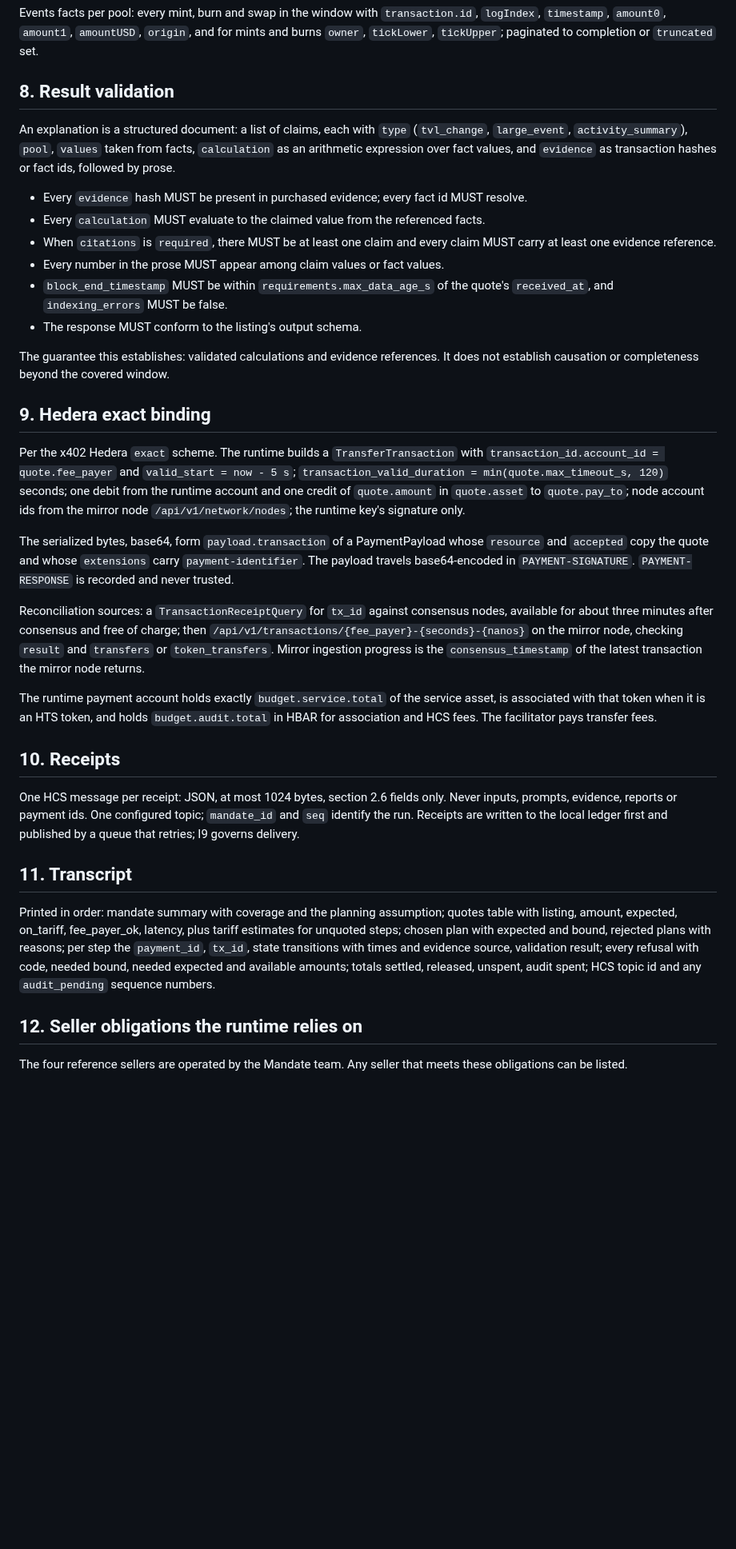
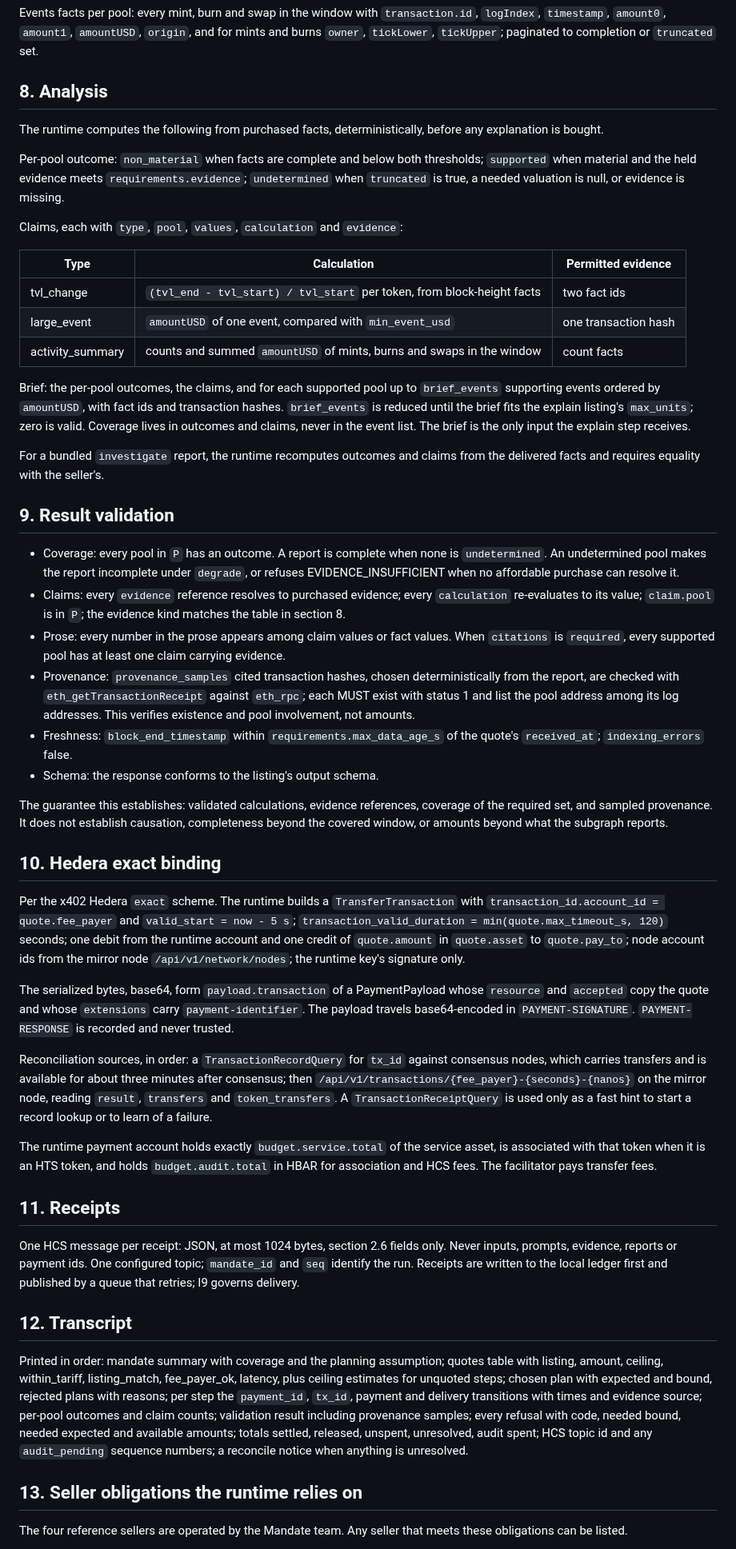
Before and after one commit to mandate-run/mandate, a Markdown page: docs/spec.md, the part around one of its changes. Shown at 80% size. Drawn GitHub-style; blank space fills up the shorter version.

```diff
--- a/docs/spec.md
+++ b/docs/spec.md
@@ -168,38 +190,54 @@ A pool is material when the relative change in either token TVL is at least `inp
 
 Events facts per pool: every mint, burn and swap in the window with `transaction.id`, `logIndex`, `timestamp`, `amount0`, `amount1`, `amountUSD`, `origin`, and for mints and burns `owner`, `tickLower`, `tickUpper`; paginated to completion or `truncated` set.
 
-## 8. Result validation
+## 8. Analysis
 
-An explanation is a structured document: a list of claims, each with `type` (`tvl_change`, `large_event`, `activity_summary`), `pool`, `values` taken from facts, `calculation` as an arithmetic expression over fact values, and `evidence` as transaction hashes or fact ids, followed by prose.
+The runtime computes the following from purchased facts, deterministically, before any explanation is bought.
 
-- Every `evidence` hash MUST be present in purchased evidence; every fact id MUST resolve.
-- Every `calculation` MUST evaluate to the claimed value from the referenced facts.
-- When `citations` is `required`, there MUST be at least one claim and every claim MUST carry at least one evidence reference.
-- Every number in the prose MUST appear among claim values or fact values.
-- `block_end_timestamp` MUST be within `requirements.max_data_age_s` of the quote's `received_at`, and `indexing_errors` MUST be false.
-- The response MUST conform to the listing's output schema.
+Per-pool outcome: `non_material` when facts are complete and below both thresholds; `supported` when material and the held evidence meets `requirements.evidence`; `undetermined` when `truncated` is true, a needed valuation is null, or evidence is missing.
 
-The guarantee this establishes: validated calculations and evidence references. It does not establish causation or completeness beyond the covered window.
+Claims, each with `type`, `pool`, `values`, `calculation` and `evidence`:
 
-## 9. Hedera exact binding
+| Type | Calculation | Permitted evidence |
+|---|---|---|
+| tvl_change | `(tvl_end - tvl_start) / tvl_start` per token, from block-height facts | two fact ids |
+| large_event | `amountUSD` of one event, compared with `min_event_usd` | one transaction hash |
+| activity_summary | counts and summed `amountUSD` of mints, burns and swaps in the window | count facts |
+
+Brief: the per-pool outcomes, the claims, and for each supported pool up to `brief_events` supporting events ordered by `amountUSD`, with fact ids and transaction hashes. `brief_events` is reduced until the brief fits the explain listing's `max_units`; zero is valid. Coverage lives in outcomes and claims, never in the event list. The brief is the only input the explain step receives.
+
+For a bundled `investigate` report, the runtime recomputes outcomes and claims from the delivered facts and requires equality with the seller's.
+
+## 9. Result validation
+
+- Coverage: every pool in `P` has an outcome. A report is complete when none is `undetermined`. An undetermined pool makes the report incomplete under `degrade`, or refuses EVIDENCE_INSUFFICIENT when no affordable purchase can resolve it.
+- Claims: every `evidence` reference resolves to purchased evidence; every `calculation` re-evaluates to its value; `claim.pool` is in `P`; the evidence kind matches the table in section 8.
+- Prose: every number in the prose appears among claim values or fact values. When `citations` is `required`, every supported pool has at least one claim carrying evidence.
+- Provenance: `provenance_samples` cited transaction hashes, chosen deterministically from the report, are checked with `eth_getTransactionReceipt` against `eth_rpc`; each MUST exist with status 1 and list the pool address among its log addresses. This verifies existence and pool involvement, not amounts.
+- Freshness: `block_end_timestamp` within `requirements.max_data_age_s` of the quote's `received_at`; `indexing_errors` false.
+- Schema: the response conforms to the listing's output schema.
+
+The guarantee this establishes: validated calculations, evidence references, coverage of the required set, and sampled provenance. It does not establish causation, completeness beyond the covered window, or amounts beyond what the subgraph reports.
+
+## 10. Hedera exact binding
 
 Per the x402 Hedera `exact` scheme. The runtime builds a `TransferTransaction` with `transaction_id.account_id = quote.fee_payer` and `valid_start = now - 5 s`; `transaction_valid_duration = min(quote.max_timeout_s, 120)` seconds; one debit from the runtime account and one credit of `quote.amount` in `quote.asset` to `quote.pay_to`; node account ids from the mirror node `/api/v1/network/nodes`; the runtime key's signature only.
 
 The serialized bytes, base64, form `payload.transaction` of a PaymentPayload whose `resource` and `accepted` copy the quote and whose `extensions` carry `payment-identifier`. The payload travels base64-encoded in `PAYMENT-SIGNATURE`. `PAYMENT-RESPONSE` is recorded and never trusted.
 
-Reconciliation sources: a `TransactionReceiptQuery` for `tx_id` against consensus nodes, available for about three minutes after consensus and free of charge; then `/api/v1/transactions/{fee_payer}-{seconds}-{nanos}` on the mirror node, checking `result` and `transfers` or `token_transfers`. Mirror ingestion progress is the `consensus_timestamp` of the latest transaction the mirror node returns.
+Reconciliation sources, in order: a `TransactionRecordQuery` for `tx_id` against consensus nodes, which carries transfers and is available for about three minutes after consensus; then `/api/v1/transactions/{fee_payer}-{seconds}-{nanos}` on the mirror node, reading `result`, `transfers` and `token_transfers`. A `TransactionReceiptQuery` is used only as a fast hint to start a record lookup or to learn of a failure.
 
 The runtime payment account holds exactly `budget.service.total` of the service asset, is associated with that token when it is an HTS token, and holds `budget.audit.total` in HBAR for association and HCS fees. The facilitator pays transfer fees.
 
-## 10. Receipts
+## 11. Receipts
 
 One HCS message per receipt: JSON, at most 1024 bytes, section 2.6 fields only. Never inputs, prompts, evidence, reports or payment ids. One configured topic; `mandate_id` and `seq` identify the run. Receipts are written to the local ledger first and published by a queue that retries; I9 governs delivery.
 
-## 11. Transcript
+## 12. Transcript
 
-Printed in order: mandate summary with coverage and the planning assumption; quotes table with listing, amount, expected, on_tariff, fee_payer_ok, latency, plus tariff estimates for unquoted steps; chosen plan with expected and bound, rejected plans with reasons; per step the `payment_id`, `tx_id`, state transitions with times and evidence source, validation result; every refusal with code, needed bound, needed expected and available amounts; totals settled, released, unspent, audit spent; HCS topic id and any `audit_pending` sequence numbers.
+Printed in order: mandate summary with coverage and the planning assumption; quotes table with listing, amount, ceiling, within_tariff, listing_match, fee_payer_ok, latency, plus ceiling estimates for unquoted steps; chosen plan with expected and bound, rejected plans with reasons; per step the `payment_id`, `tx_id`, payment and delivery transitions with times and evidence source; per-pool outcomes and claim counts; validation result including provenance samples; every refusal with code, needed bound, needed expected and available amounts; totals settled, released, unspent, unresolved, audit spent; HCS topic id and any `audit_pending` sequence numbers; a reconcile notice when anything is unresolved.
 
-## 12. Seller obligations the runtime relies on
+## 13. Seller obligations the runtime relies on
 
 The four reference sellers are operated by the Mandate team. Any seller that meets these obligations can be listed.
 
```
Also changed, not shown: other parts of docs/spec.md (+61 -39 lines).
